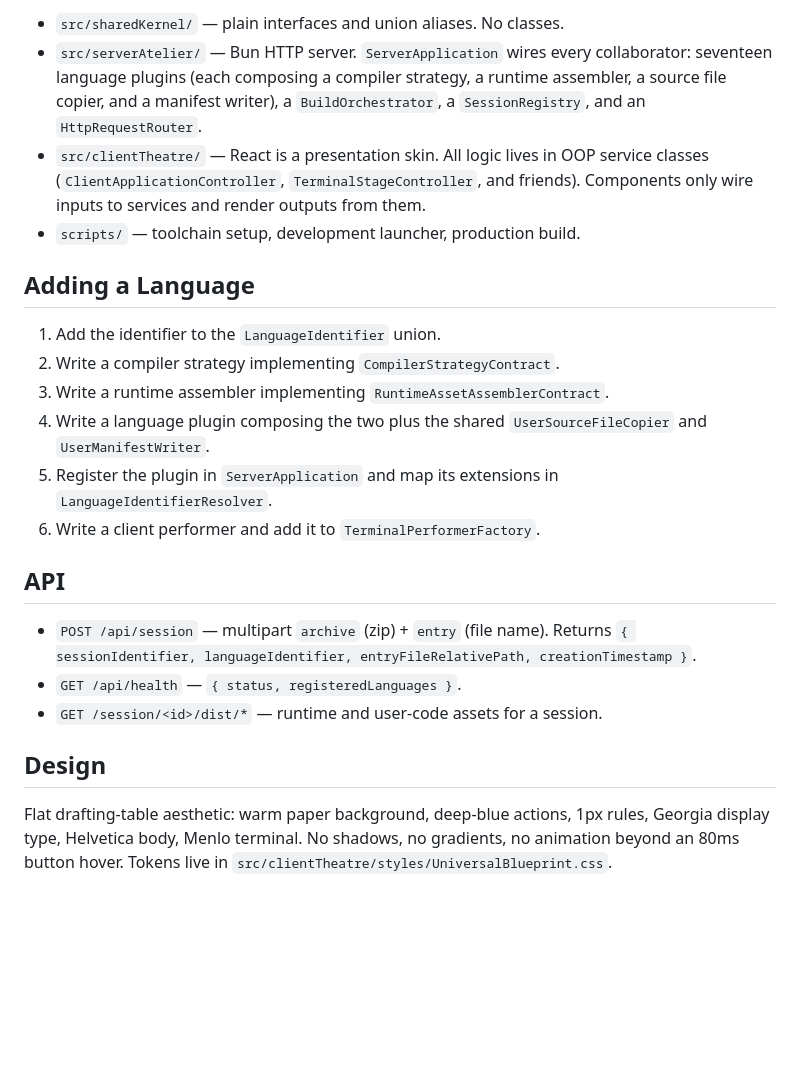
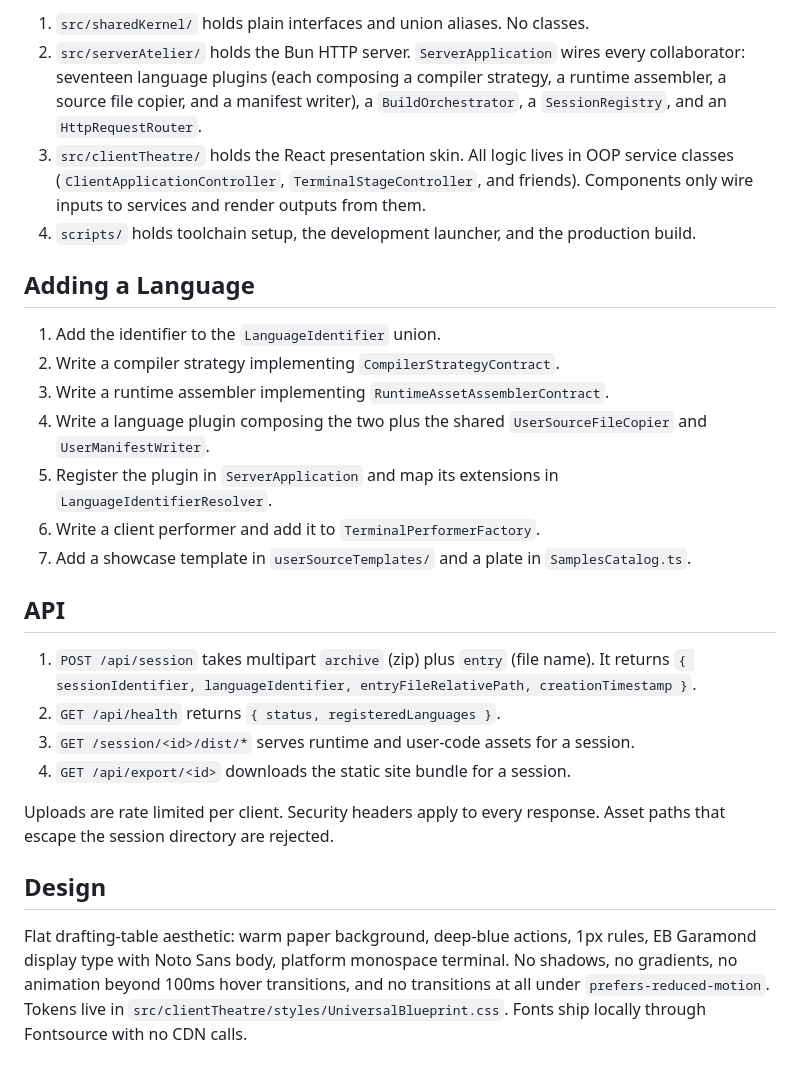
Before and after one commit to richie-rich90454/wasmverse, a Markdown page: README.md, the part around one of its changes. GitHub-like rendering; blank space fills up the shorter version.

```diff
--- a/README.md
+++ b/README.md
@@ -49,8 +54,8 @@ Composition only: no `extends`, no abstract classes. Contracts are interfaces; b
 
-- `src/sharedKernel/` — plain interfaces and union aliases. No classes.
-- `src/serverAtelier/` — Bun HTTP server. `ServerApplication` wires every collaborator: seventeen language plugins (each composing a compiler strategy, a runtime assembler, a source file copier, and a manifest writer), a `BuildOrchestrator`, a `SessionRegistry`, and an `HttpRequestRouter`.
-- `src/clientTheatre/` — React is a presentation skin. All logic lives in OOP service classes (`ClientApplicationController`, `TerminalStageController`, and friends). Components only wire inputs to services and render outputs from them.
-- `scripts/` — toolchain setup, development launcher, production build.
+1. `src/sharedKernel/` holds plain interfaces and union aliases. No classes.
+2. `src/serverAtelier/` holds the Bun HTTP server. `ServerApplication` wires every collaborator: seventeen language plugins (each composing a compiler strategy, a runtime assembler, a source file copier, and a manifest writer), a `BuildOrchestrator`, a `SessionRegistry`, and an `HttpRequestRouter`.
+3. `src/clientTheatre/` holds the React presentation skin. All logic lives in OOP service classes (`ClientApplicationController`, `TerminalStageController`, and friends). Components only wire inputs to services and render outputs from them.
+4. `scripts/` holds toolchain setup, the development launcher, and the production build.
 
 ## Adding a Language
 
@@ -60,13 +65,17 @@ Composition only: no `extends`, no abstract classes. Contracts are interfaces; b
 4. Write a language plugin composing the two plus the shared `UserSourceFileCopier` and `UserManifestWriter`.
 5. Register the plugin in `ServerApplication` and map its extensions in `LanguageIdentifierResolver`.
 6. Write a client performer and add it to `TerminalPerformerFactory`.
+7. Add a showcase template in `userSourceTemplates/` and a plate in `SamplesCatalog.ts`.
 
 ## API
 
-- `POST /api/session` — multipart `archive` (zip) + `entry` (file name). Returns `{ sessionIdentifier, languageIdentifier, entryFileRelativePath, creationTimestamp }`.
-- `GET /api/health` — `{ status, registeredLanguages }`.
-- `GET /session/<id>/dist/*` — runtime and user-code assets for a session.
+1. `POST /api/session` takes multipart `archive` (zip) plus `entry` (file name). It returns `{ sessionIdentifier, languageIdentifier, entryFileRelativePath, creationTimestamp }`.
+2. `GET /api/health` returns `{ status, registeredLanguages }`.
+3. `GET /session/<id>/dist/*` serves runtime and user-code assets for a session.
+4. `GET /api/export/<id>` downloads the static site bundle for a session.
+
+Uploads are rate limited per client. Security headers apply to every response. Asset paths that escape the session directory are rejected.
 
 ## Design
 
-Flat drafting-table aesthetic: warm paper background, deep-blue actions, 1px rules, Georgia display type, Helvetica body, Menlo terminal. No shadows, no gradients, no animation beyond an 80ms button hover. Tokens live in `src/clientTheatre/styles/UniversalBlueprint.css`.
+Flat drafting-table aesthetic: warm paper background, deep-blue actions, 1px rules, EB Garamond display type with Noto Sans body, platform monospace terminal. No shadows, no gradients, no animation beyond 100ms hover transitions, and no transitions at all under `prefers-reduced-motion`. Tokens live in `src/clientTheatre/styles/UniversalBlueprint.css`. Fonts ship locally through Fontsource with no CDN calls.
```
Also changed, not shown: other parts of README.md (+25 -20 lines).
